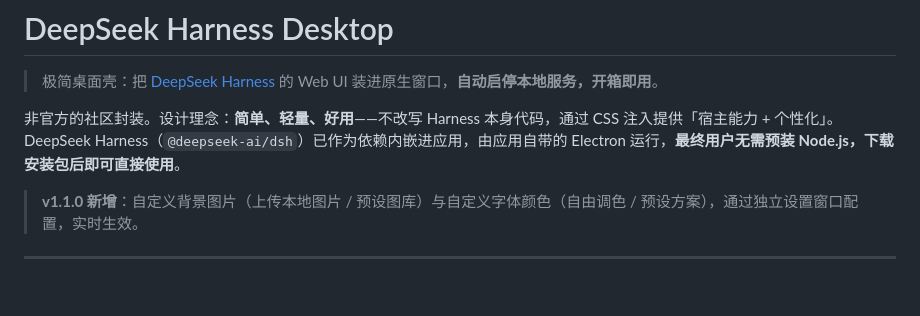
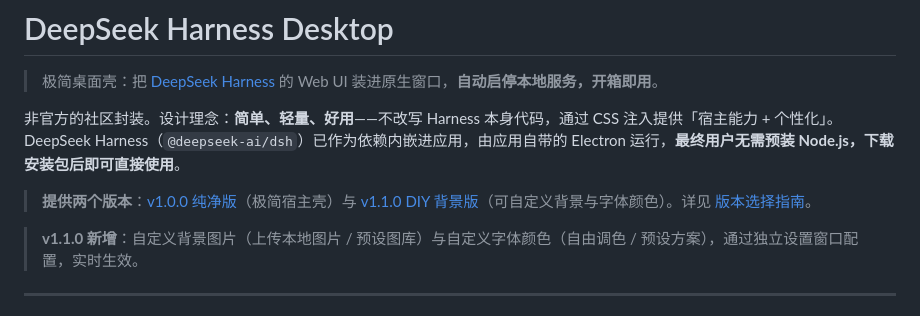
Before and after one commit to 67-qingshui/deepseek-harness-desktop, a Markdown page: README.md, the part around the change. GitHub-like rendering; blank space fills up the shorter version.

Commit message:
docs: 新增版本选择指南 VERSIONS.md
- 详细对比 v1.0.0 纯净版与 v1.1.0 DIY 背景版的功能特点与区别
- 提供两个版本的直接下载链接
- 含功能区别一览表、选择建议、升级说明、技术差异
- README 顶部加入版本选择入口

```diff
--- a/README.md
+++ b/README.md
@@ -3,6 +3,8 @@
 > 极简桌面壳：把 [DeepSeek Harness](https://github.com/deepseek-ai/deepseek-harness) 的 Web UI 装进原生窗口，**自动启停本地服务，开箱即用**。
 
 非官方的社区封装。设计理念：**简单、轻量、好用**——不改写 Harness 本身代码，通过 CSS 注入提供「宿主能力 + 个性化」。DeepSeek Harness（`@deepseek-ai/dsh`）已作为依赖内嵌进应用，由应用自带的 Electron 运行，**最终用户无需预装 Node.js，下载安装包后即可直接使用**。
+
+> **提供两个版本**：[v1.0.0 纯净版](https://github.com/67-qingshui/deepseek-harness-desktop/releases/tag/v1.0.0)（极简宿主壳）与 [v1.1.0 DIY 背景版](https://github.com/67-qingshui/deepseek-harness-desktop/releases/tag/v1.1.0)（可自定义背景与字体颜色）。详见 [版本选择指南](VERSIONS.md)。
 
 > **v1.1.0 新增**：自定义背景图片（上传本地图片 / 预设图库）与自定义字体颜色（自由调色 / 预设方案），通过独立设置窗口配置，实时生效。
 
```
Also changed, not shown: VERSIONS.md (added, +158 -0 lines).
